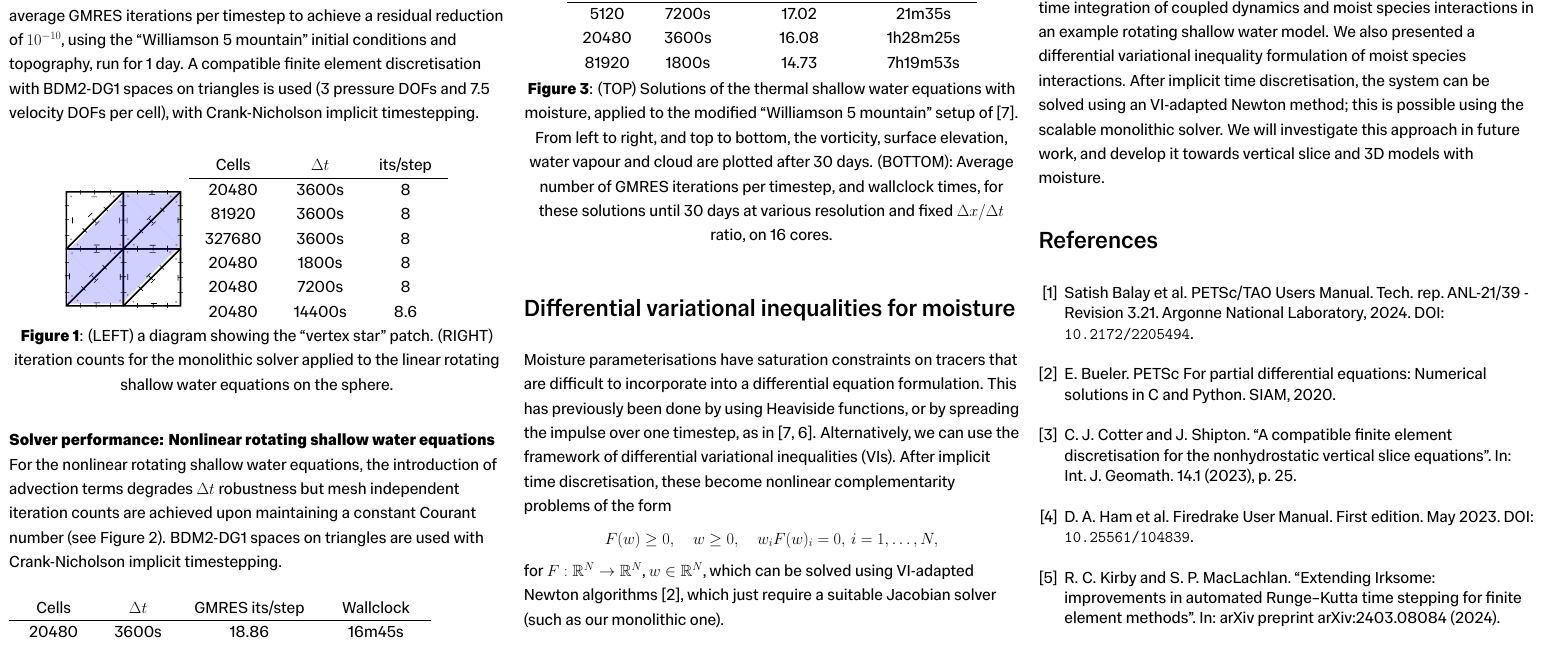
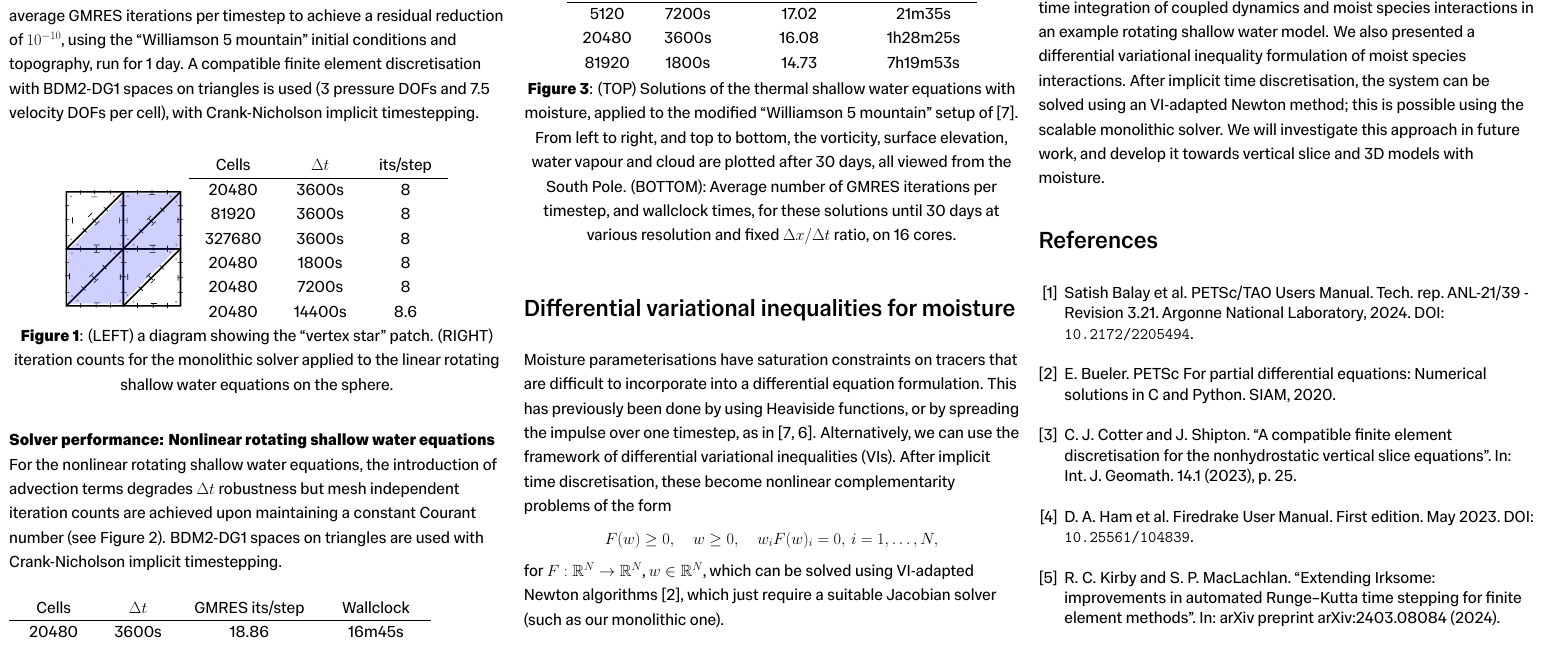
Before and after one commit to colinjcotter/ICposters, a LaTeX document (cjc_PDC24.tex): part of the page, cut so that both start at the same text. Compiled offline with LuaLaTeX.

Commit message:
mention the orientation

```diff
--- a/cjc_PDC24.tex
+++ b/cjc_PDC24.tex
@@ -206,7 +206,8 @@ systems for all 9 variables.
                 modified ``Williamson 5 mountain'' setup of
                 \cite{zerroukat2015moist}. From left to right, and top
                 to bottom, the vorticity, surface elevation, water vapour
-                and cloud are plotted after 30 days.
+                and cloud are plotted after 30 days, all viewed from the South
+                Pole.
                 (BOTTOM): Average number of GMRES iterations per timestep,
                 and wallclock times, for these solutions until 30
                 days at various resolution and fixed $\Delta x/\Delta t$
```
